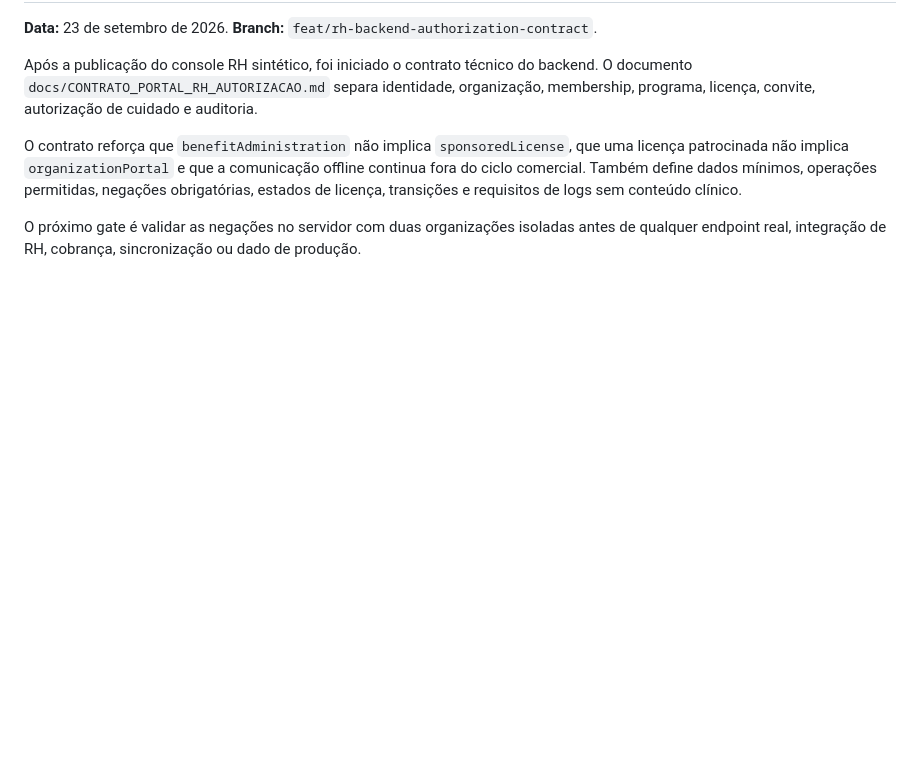
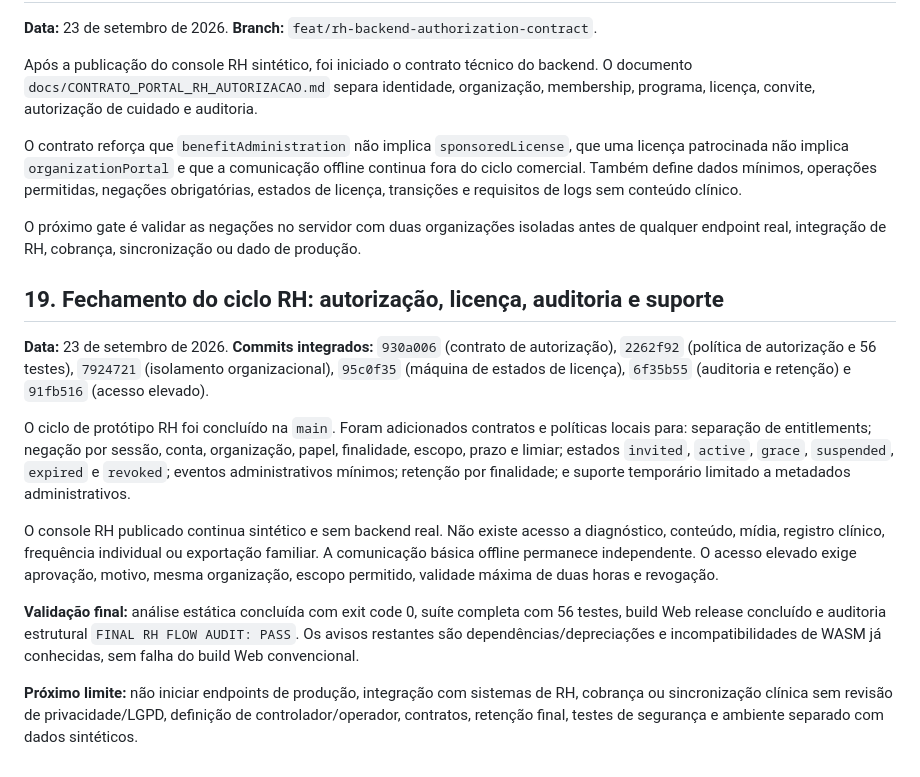
Before and after one commit to falacomigocaa-app/fala-comigo, a Markdown page: docs/CONTINUIDADE_ASSISTENTE_IA.md, the part around the change. GitHub-like rendering; blank space fills up the shorter version.

Commit message:
docs: close RH prototype flow audit

```diff
--- a/docs/CONTINUIDADE_ASSISTENTE_IA.md
+++ b/docs/CONTINUIDADE_ASSISTENTE_IA.md
@@ -368,3 +368,17 @@ Após a publicação do console RH sintético, foi iniciado o contrato técnico
 O contrato reforça que `benefitAdministration` não implica `sponsoredLicense`, que uma licença patrocinada não implica `organizationPortal` e que a comunicação offline continua fora do ciclo comercial. Também define dados mínimos, operações permitidas, negações obrigatórias, estados de licença, transições e requisitos de logs sem conteúdo clínico.
 
 O próximo gate é validar as negações no servidor com duas organizações isoladas antes de qualquer endpoint real, integração de RH, cobrança, sincronização ou dado de produção.
+
+
+## 19. Fechamento do ciclo RH: autorização, licença, auditoria e suporte
+
+**Data:** 23 de setembro de 2026.
+**Commits integrados:** `930a006` (contrato de autorização), `2262f92` (política de autorização e 56 testes), `7924721` (isolamento organizacional), `95c0f35` (máquina de estados de licença), `6f35b55` (auditoria e retenção) e `91fb516` (acesso elevado).
+
+O ciclo de protótipo RH foi concluído na `main`. Foram adicionados contratos e políticas locais para: separação de entitlements; negação por sessão, conta, organização, papel, finalidade, escopo, prazo e limiar; estados `invited`, `active`, `grace`, `suspended`, `expired` e `revoked`; eventos administrativos mínimos; retenção por finalidade; e suporte temporário limitado a metadados administrativos.
+
+O console RH publicado continua sintético e sem backend real. Não existe acesso a diagnóstico, conteúdo, mídia, registro clínico, frequência individual ou exportação familiar. A comunicação básica offline permanece independente. O acesso elevado exige aprovação, motivo, mesma organização, escopo permitido, validade máxima de duas horas e revogação.
+
+**Validação final:** análise estática concluída com exit code 0, suíte completa com 56 testes, build Web release concluído e auditoria estrutural `FINAL RH FLOW AUDIT: PASS`. Os avisos restantes são dependências/depreciações e incompatibilidades de WASM já conhecidas, sem falha do build Web convencional.
+
+**Próximo limite:** não iniciar endpoints de produção, integração com sistemas de RH, cobrança ou sincronização clínica sem revisão de privacidade/LGPD, definição de controlador/operador, contratos, retenção final, testes de segurança e ambiente separado com dados sintéticos.
```
